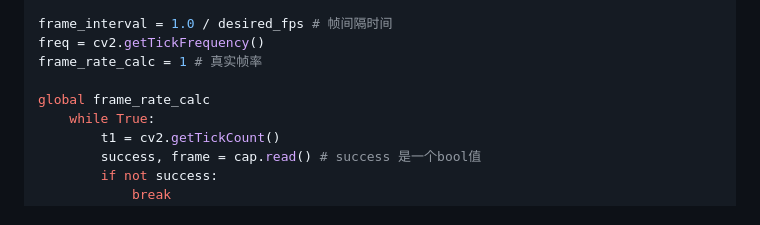
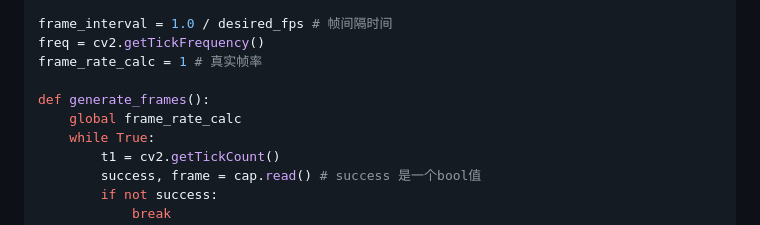
Before and after one commit to Kihara-Ri/raspCar, a Markdown page: README.md, the part around one of its changes. Drawn GitHub-style.

```diff
--- a/README.md
+++ b/README.md
@@ -214,7 +214,8 @@ frame_interval = 1.0 / desired_fps # 帧间隔时间
 freq = cv2.getTickFrequency()
 frame_rate_calc = 1 # 真实帧率
 
-global frame_rate_calc
+def generate_frames():
+    global frame_rate_calc
     while True:
         t1 = cv2.getTickCount()
         success, frame = cap.read() # success 是一个bool值
```
Also changed, not shown: other parts of README.md (+1 -1 lines).
